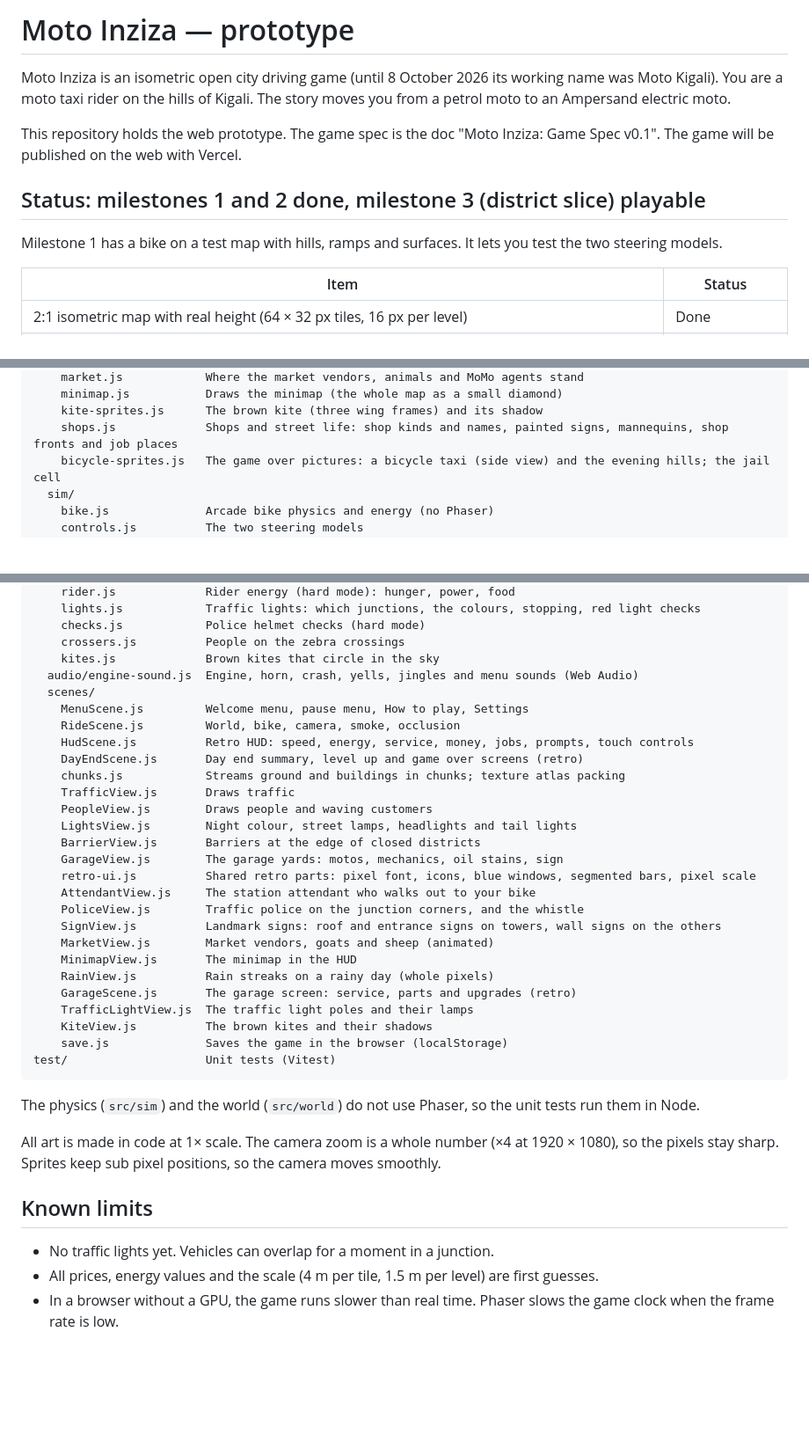
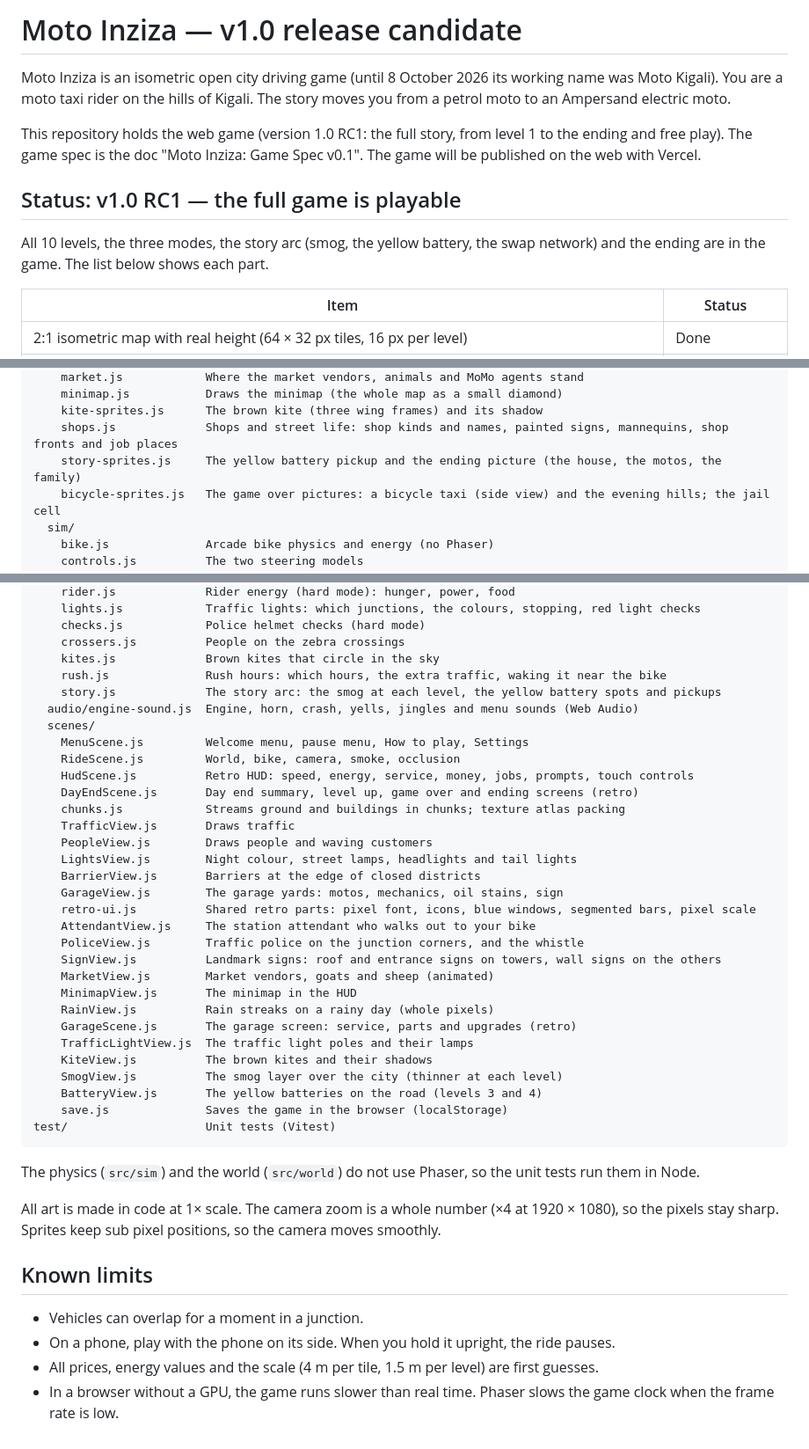
Before and after one commit to clarkman21/motomoto, a Markdown page: README.md, 3 parts joined by grey strips. Shown at 88% size. Rendered like a GitHub page; blank space fills up the shorter version.

Commit message:
README: v1.0 RC1 status, story arc, ending, code structure
Co-Authored-By: Claude Opus 5.5 <noreply@anthropic.com>
Claude-Session: https://claude.ai/code/session_01TEtFYM8ZSgCXCwJuRzhWho

````diff
--- a/README.md
+++ b/README.md
@@ -1,12 +1,12 @@
-# Moto Inziza — prototype
+# Moto Inziza — v1.0 release candidate
 
 Moto Inziza is an isometric open city driving game (until 8 October 2026 its working name was Moto Kigali). You are a moto taxi rider on the hills of Kigali. The story moves you from a petrol moto to an Ampersand electric moto.
 
-This repository holds the web prototype. The game spec is the doc "Moto Inziza: Game Spec v0.1". The game will be published on the web with Vercel.
+This repository holds the web game (version 1.0 RC1: the full story, from level 1 to the ending and free play). The game spec is the doc "Moto Inziza: Game Spec v0.1". The game will be published on the web with Vercel.
 
-## Status: milestones 1 and 2 done, milestone 3 (district slice) playable
+## Status: v1.0 RC1 — the full game is playable
 
-Milestone 1 has a bike on a test map with hills, ramps and surfaces. It lets you test the two steering models.
+All 10 levels, the three modes, the story arc (smog, the yellow battery, the swap network) and the ending are in the game. The list below shows each part.
 
 | Item | Status |
 | --- | --- |
@@ -285,6 +291,7 @@ src/
     minimap.js           Draws the minimap (the whole map as a small diamond)
     kite-sprites.js      The brown kite (three wing frames) and its shadow
     shops.js             Shops and street life: shop kinds and names, painted signs, mannequins, shop fronts and job places
+    story-sprites.js     The yellow battery pickup and the ending picture (the house, the motos, the family)
     bicycle-sprites.js   The game over pictures: a bicycle taxi (side view) and the evening hills; the jail cell
   sim/
     bike.js              Arcade bike physics and energy (no Phaser)
@@ -316,12 +323,14 @@ src/
     checks.js            Police helmet checks (hard mode)
     crossers.js          People on the zebra crossings
     kites.js             Brown kites that circle in the sky
+    rush.js              Rush hours: which hours, the extra traffic, waking it near the bike
+    story.js             The story arc: the smog at each level, the yellow battery spots and pickups
   audio/engine-sound.js  Engine, horn, crash, yells, jingles and menu sounds (Web Audio)
   scenes/
     MenuScene.js         Welcome menu, pause menu, How to play, Settings
     RideScene.js         World, bike, camera, smoke, occlusion
     HudScene.js          Retro HUD: speed, energy, service, money, jobs, prompts, touch controls
-    DayEndScene.js       Day end summary, level up and game over screens (retro)
+    DayEndScene.js       Day end summary, level up, game over and ending screens (retro)
     chunks.js            Streams ground and buildings in chunks; texture atlas packing
     TrafficView.js       Draws traffic
     PeopleView.js        Draws people and waving customers
@@ -338,6 +347,8 @@ src/
     GarageScene.js       The garage screen: service, parts and upgrades (retro)
     TrafficLightView.js  The traffic light poles and their lamps
     KiteView.js          The brown kites and their shadows
+    SmogView.js          The smog layer over the city (thinner at each level)
+    BatteryView.js       The yellow batteries on the road (levels 3 and 4)
     save.js              Saves the game in the browser (localStorage)
 test/                    Unit tests (Vitest)
 ```
@@ -348,6 +359,7 @@ All art is made in code at 1× scale. The camera zoom is a whole number (×4 at
 
 ## Known limits
 
-- No traffic lights yet. Vehicles can overlap for a moment in a junction.
+- Vehicles can overlap for a moment in a junction.
+- On a phone, play with the phone on its side. When you hold it upright, the ride pauses.
 - All prices, energy values and the scale (4 m per tile, 1.5 m per level) are first guesses.
 - In a browser without a GPU, the game runs slower than real time. Phaser slows the game clock when the frame rate is low.
````
Also changed, not shown: other parts of README.md (+7 -1 lines).
